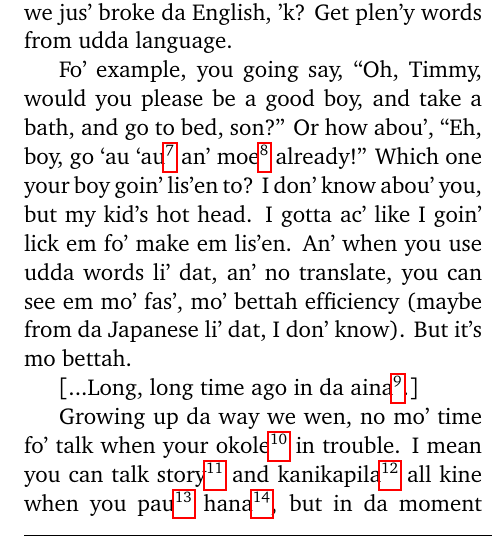
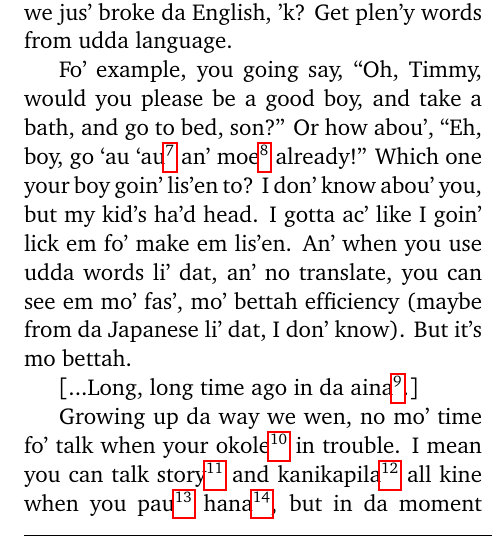
Before and after one commit to dcpetty/latex, a LaTeX document (doc/random/how-fo-speak-pidgin.tex): part of one column of page 2 of 2, cut so that both start at the same text. Compiled offline with pdfLaTeX.

Commit message:
Fixed hot head -> ha\'d head.

```diff
--- a/doc/random/how-fo-speak-pidgin.tex
+++ b/doc/random/how-fo-speak-pidgin.tex
@@ -65,7 +65,7 @@ No aloha... no ha, dose ones. An' ha, breath of life, eh? An' ole means no. Dats
 
 So all dese peopo come toget'a, trying fo' making work, trying fo' be happy, trying fo' work ha'd, but guess what? No can talk! Nobody can talk to each udda. 'Cause nobody speak da same language, eh? So dey sta't talking wit dem guys who no undastan' call ``broken English.'' But it mo dan jus' dat. It not like we jus' broke da English, 'k? Get plen'y words from udda language.
 
-Fo' example, you going say, ``Oh, Timmy, would you please be a good boy, and take a bath, and go to bed, son?'' Or how abou', ``Eh, boy, go `au `au\footnote{`au `au = bathe} an' moe\footnote{moe = sleep} already!'' Which one your boy goin' lis'en to? I don' know abou' you, but my kid's hot head. I gotta ac' like I goin' lick em fo' make em lis'en. An' when you use udda words li' dat, an' no translate, you can see em mo' fas', mo' bettah efficiency (maybe from da Japanese li' dat, I don' know). But it's mo bettah.
+Fo' example, you going say, ``Oh, Timmy, would you please be a good boy, and take a bath, and go to bed, son?'' Or how abou', ``Eh, boy, go `au `au\footnote{`au `au = bathe} an' moe\footnote{moe = sleep} already!'' Which one your boy goin' lis'en to? I don' know abou' you, but my kid's ha'd head. I gotta ac' like I goin' lick em fo' make em lis'en. An' when you use udda words li' dat, an' no translate, you can see em mo' fas', mo' bettah efficiency (maybe from da Japanese li' dat, I don' know). But it's mo bettah.
 
 [...Long, long time ago in da aina\footnote{aina = land}.]
 
```
Also changed, not shown: doc/random/how-fo-speak-pidgin.pdf.
